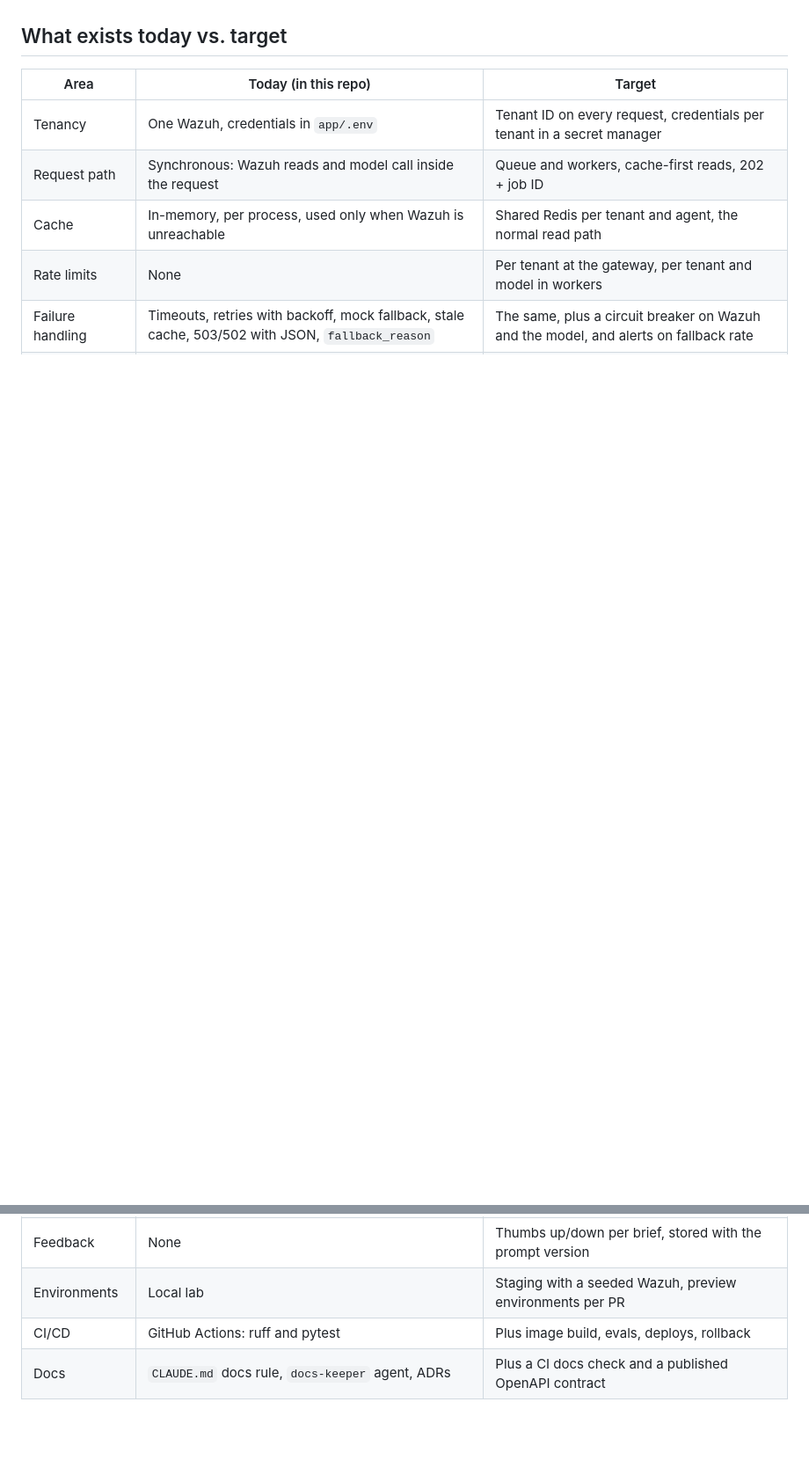
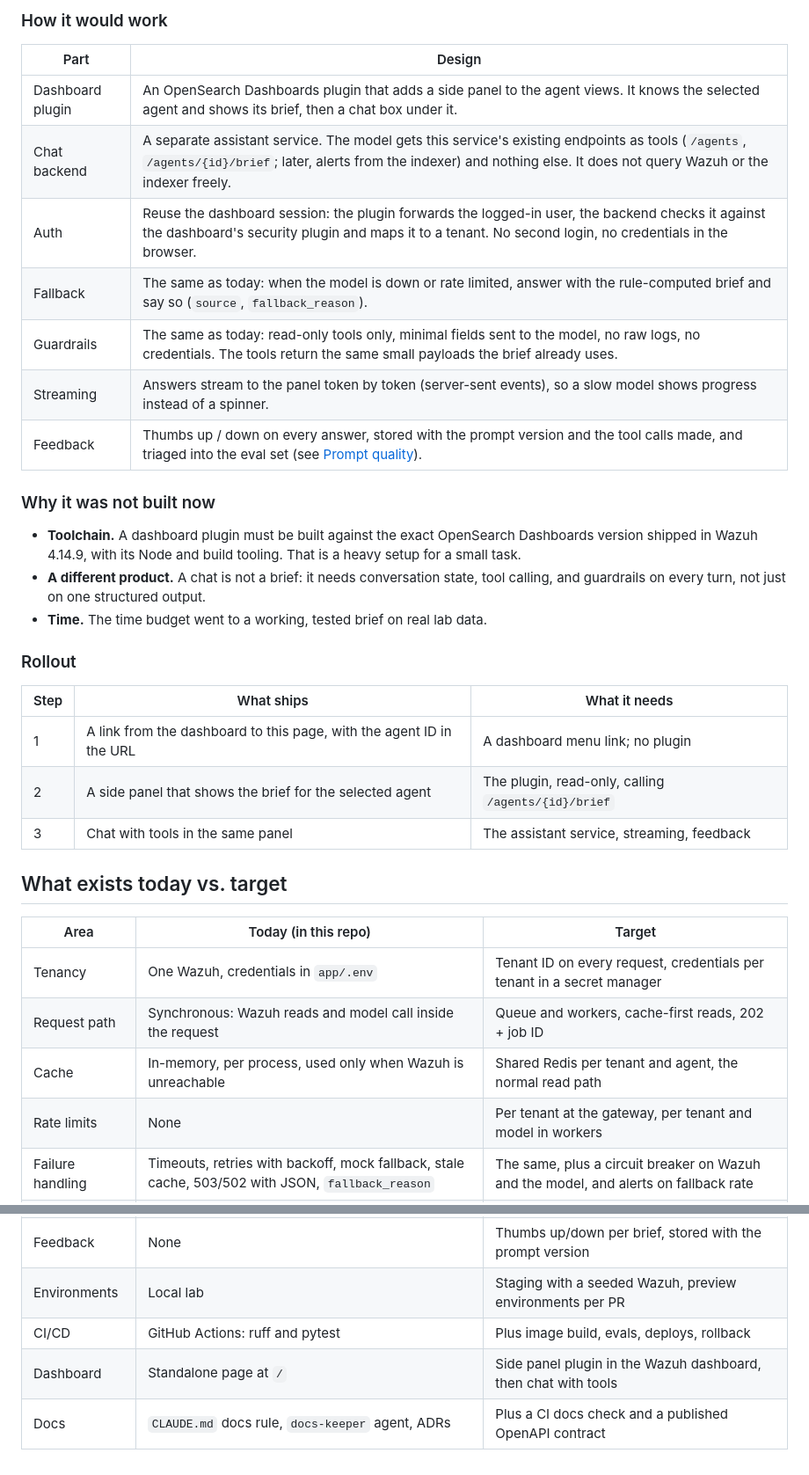
Before and after one commit to danibarranqueroo/wazuh-hub-task, a Markdown page: docs/saas-target.md, 2 parts joined by grey strips. Shown at 88% size. GitHub-like rendering; blank space fills up the shorter version.

```diff
--- a/docs/saas-target.md
+++ b/docs/saas-target.md
@@ -109,3 +130,29 @@ flowchart LR
+### How it would work
+
+| Part | Design |
+|---|---|
+| Dashboard plugin | An OpenSearch Dashboards plugin that adds a side panel to the agent views. It knows the selected agent and shows its brief, then a chat box under it. |
+| Chat backend | A separate assistant service. The model gets this service's existing endpoints as tools (`/agents`, `/agents/{id}/brief`; later, alerts from the indexer) and nothing else. It does not query Wazuh or the indexer freely. |
+| Auth | Reuse the dashboard session: the plugin forwards the logged-in user, the backend checks it against the dashboard's security plugin and maps it to a tenant. No second login, no credentials in the browser. |
+| Fallback | The same as today: when the model is down or rate limited, answer with the rule-computed brief and say so (`source`, `fallback_reason`). |
+| Guardrails | The same as today: read-only tools only, minimal fields sent to the model, no raw logs, no credentials. The tools return the same small payloads the brief already uses. |
+| Streaming | Answers stream to the panel token by token (server-sent events), so a slow model shows progress instead of a spinner. |
+| Feedback | Thumbs up / down on every answer, stored with the prompt version and the tool calls made, and triaged into the eval set (see [Prompt quality](#prompt-quality)). |
+
+### Why it was not built now
+
+- **Toolchain.** A dashboard plugin must be built against the exact OpenSearch Dashboards version shipped in Wazuh 4.14.9, with its Node and build tooling. That is a heavy setup for a small task.
+- **A different product.** A chat is not a brief: it needs conversation state, tool calling, and guardrails on every turn, not just on one structured output.
+- **Time.** The time budget went to a working, tested brief on real lab data.
+
+### Rollout
+
+| Step | What ships | What it needs |
+|---|---|---|
+| 1 | A link from the dashboard to this page, with the agent ID in the URL | A dashboard menu link; no plugin |
+| 2 | A side panel that shows the brief for the selected agent | The plugin, read-only, calling `/agents/{id}/brief` |
+| 3 | Chat with tools in the same panel | The assistant service, streaming, feedback |
+
 ## What exists today vs. target
 
 | Area | Today (in this repo) | Target |
@@ -121,4 +168,5 @@ flowchart LR
 | Feedback | None | Thumbs up/down per brief, stored with the prompt version |
 | Environments | Local lab | Staging with a seeded Wazuh, preview environments per PR |
 | CI/CD | GitHub Actions: ruff and pytest | Plus image build, evals, deploys, rollback |
+| Dashboard | Standalone page at `/` | Side panel plugin in the Wazuh dashboard, then chat with tools |
 | Docs | `CLAUDE.md` docs rule, `docs-keeper` agent, ADRs | Plus a CI docs check and a published OpenAPI contract |
```
Also changed, not shown: other parts of docs/saas-target.md (+21 -0 lines), PHASE2.md (+1 -0 lines).
